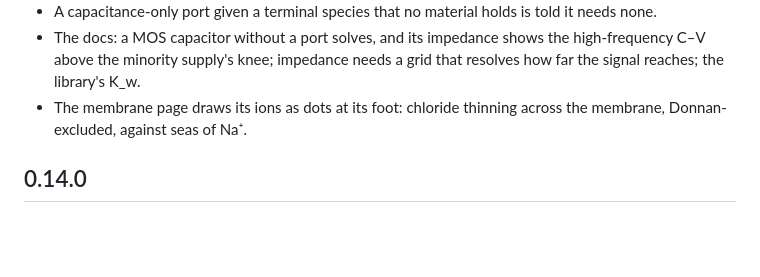
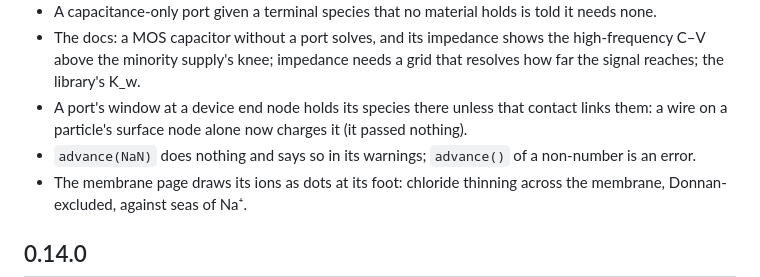
Before and after one commit to markblundeberg/driftlet, a Markdown page: CHANGELOG.md, the part around the change. Drawn GitHub-style; blank space fills up the shorter version.

```diff
--- a/CHANGELOG.md
+++ b/CHANGELOG.md
@@ -47,6 +47,9 @@ driftlet follows semantic versioning; while it's 0.x, a minor version may change
 - The docs: a MOS capacitor without a port solves, and its impedance shows the high-frequency
   C–V above the minority supply's knee; impedance needs a grid that resolves how far the signal
   reaches; the library's K_w.
+- A port's window at a device end node holds its species there unless that contact links them:
+  a wire on a particle's surface node alone now charges it (it passed nothing).
+- `advance(NaN)` does nothing and says so in its warnings; `advance()` of a non-number is an error.
 - The membrane page draws its ions as dots at its foot: chloride thinning across the membrane,
   Donnan-excluded, against seas of Na⁺.
 
```
Also changed, not shown: docs/device.md (+4 -2 lines), docs/statistics.md (+2 -1 lines).
